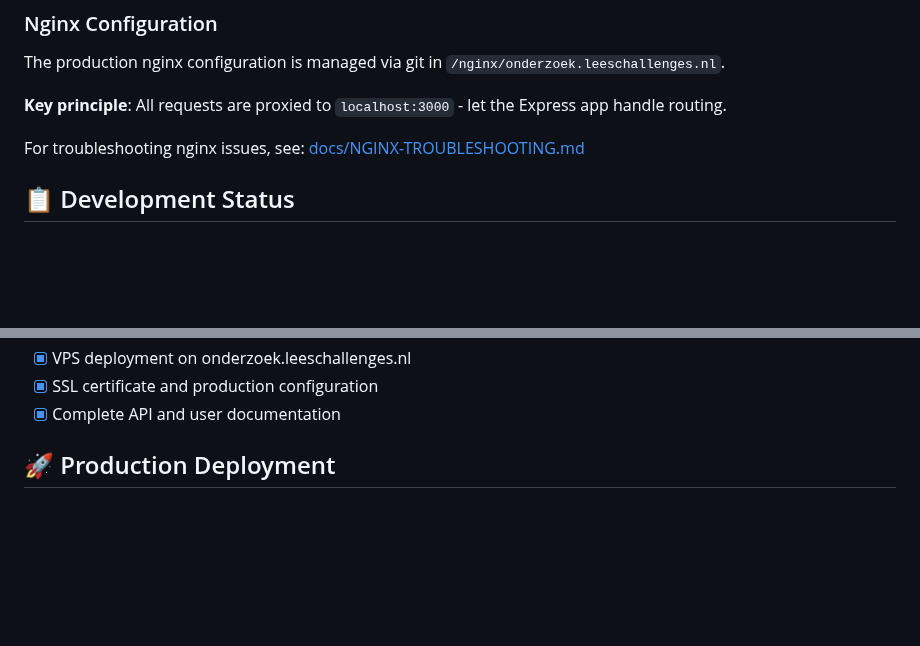
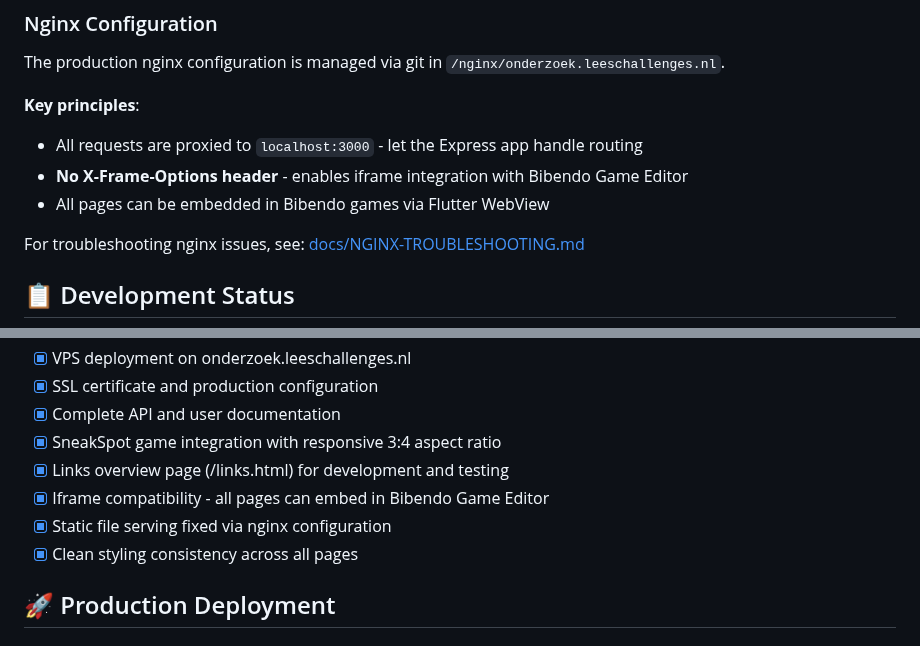
Before and after one commit to jeroen-storm/bibendo-platform, a Markdown page: README.md, 2 parts joined by grey strips. GitHub-like rendering; blank space fills up the shorter version.

```diff
--- a/README.md
+++ b/README.md
@@ -486,7 +486,10 @@ GET /api/health
 ### Nginx Configuration
 The production nginx configuration is managed via git in `/nginx/onderzoek.leeschallenges.nl`.
 
-**Key principle**: All requests are proxied to `localhost:3000` - let the Express app handle routing.
+**Key principles**:
+- All requests are proxied to `localhost:3000` - let the Express app handle routing
+- **No X-Frame-Options header** - enables iframe integration with Bibendo Game Editor
+- All pages can be embedded in Bibendo games via Flutter WebView
 
 For troubleshooting nginx issues, see: [docs/NGINX-TROUBLESHOOTING.md](docs/NGINX-TROUBLESHOOTING.md)
 
@@ -511,6 +514,11 @@ For troubleshooting nginx issues, see: [docs/NGINX-TROUBLESHOOTING.md](docs/NGIN
 - [x] VPS deployment on onderzoek.leeschallenges.nl
 - [x] SSL certificate and production configuration
 - [x] Complete API and user documentation
+- [x] SneakSpot game integration with responsive 3:4 aspect ratio
+- [x] Links overview page (/links.html) for development and testing
+- [x] Iframe compatibility - all pages can embed in Bibendo Game Editor
+- [x] Static file serving fixed via nginx configuration
+- [x] Clean styling consistency across all pages
 
 ## 🚀 Production Deployment
 
```
Also changed, not shown: docs/NGINX-TROUBLESHOOTING.md (+23 -0 lines).
